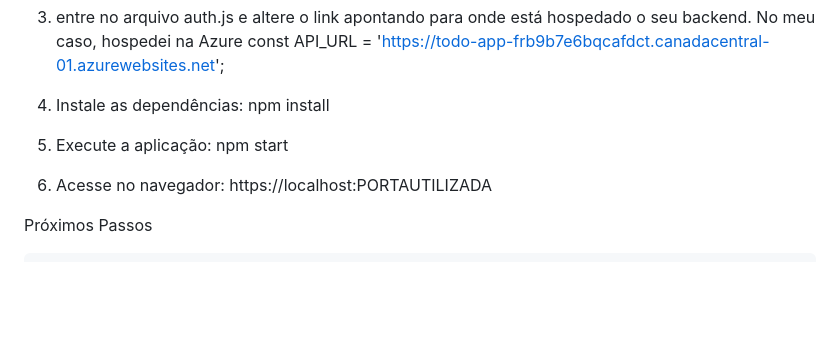
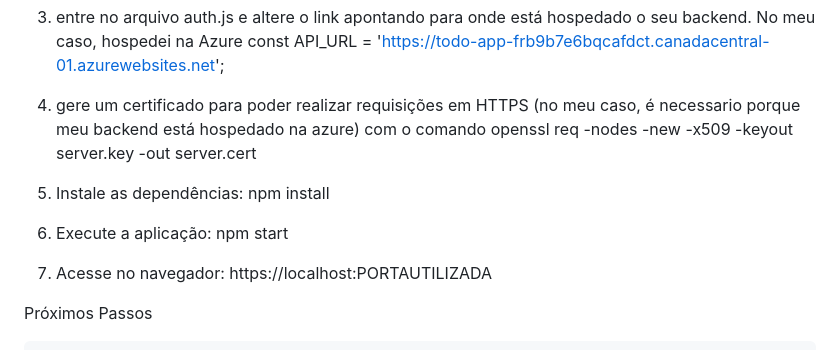
Before and after one commit to enzolpsb/todo-node, a Markdown page: README.md, the part around the change. Rendered like a GitHub page; blank space fills up the shorter version.

```diff
--- a/README.md
+++ b/README.md
@@ -55,12 +55,12 @@ Antes de rodar a aplicação, certifique-se de ter instalado:
     JWT_SECRET=sua_chave_secreta
 
   4. entre no arquivo auth.js e altere o link apontando para onde está hospedado o seu backend. No meu caso, hospedei na Azure const API_URL = 'https://todo-app-frb9b7e6bqcafdct.canadacentral-01.azurewebsites.net';
-
-  5.	Instale as dependências:
+  5. gere um certificado para poder realizar requisições em HTTPS (no meu caso, é necessario porque meu backend está hospedado na azure) com o comando openssl req -nodes -new -x509 -keyout server.key -out server.cert
+  6.	Instale as dependências:
      npm install
-  6.	Execute a aplicação:
+  7.	Execute a aplicação:
      npm start
-  7.	Acesse no navegador:
+  8.	Acesse no navegador:
     https://localhost:PORTAUTILIZADA
 
 
```
